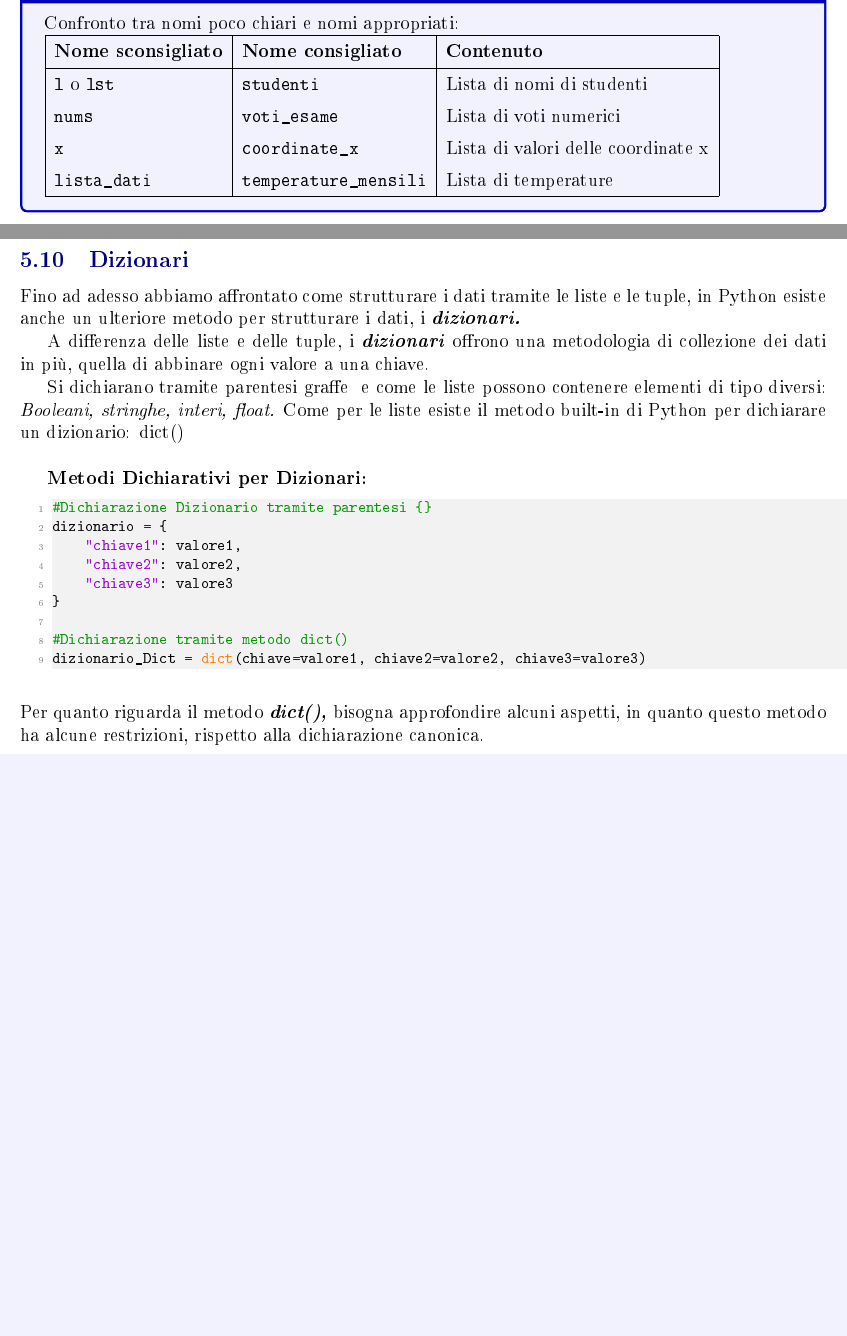
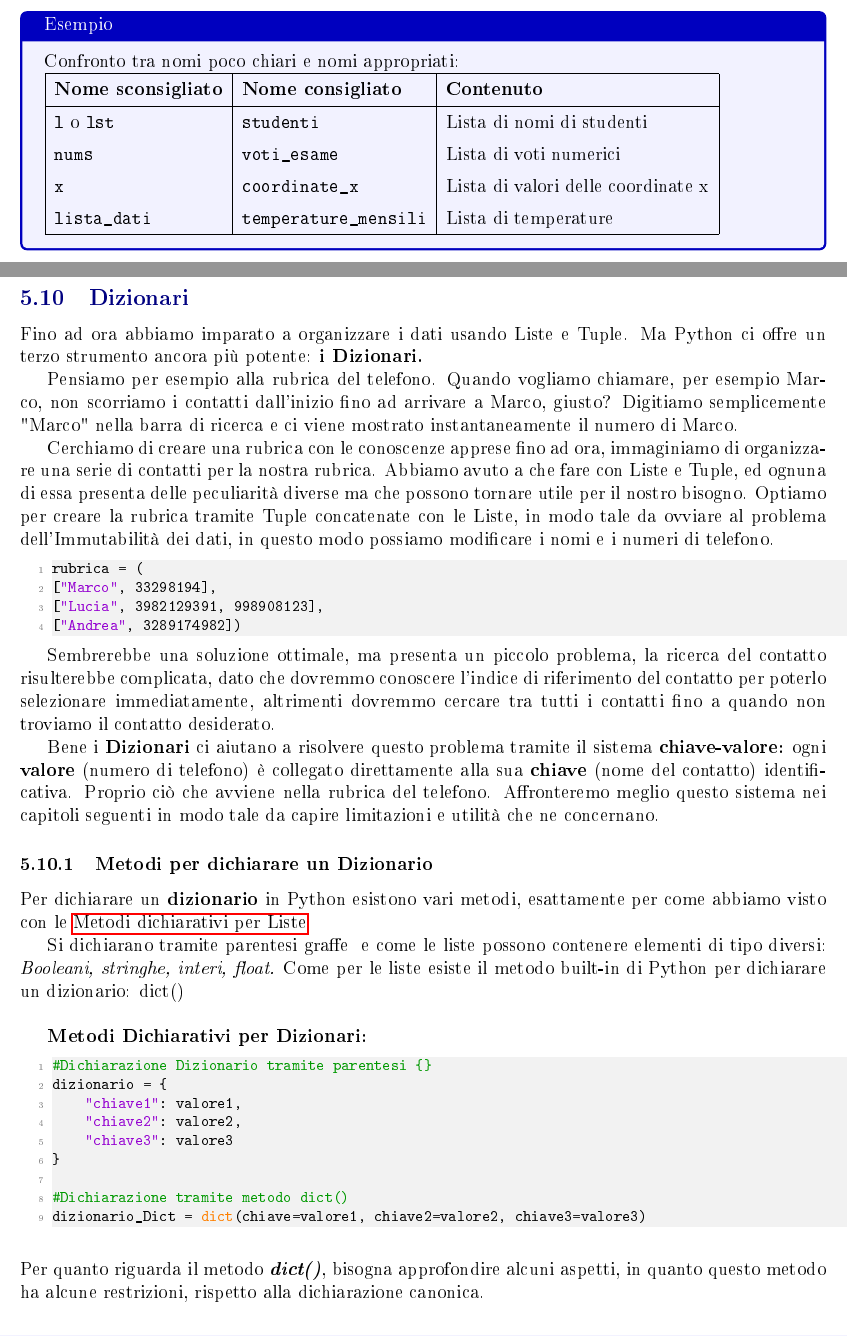
Before and after one commit to BiagSp/esercizi_python, a LaTeX thesis (PDF_TEORIA/Latex/Python pdf/main.tex, which reads PDF_TEORIA/Latex/Python pdf/capitoli/CapitoloDizionari.tex): two parts of pages 33 and 79 of 89 before the commit and two parts of pages 33 and 79 of 90 after it, joined at a grey line, cut at the place of the change, the shorter picture padded with empty space. The pictures show the PDF file PDF_TEORIA/Latex/Python pdf/main.pdf that the author committed with the source.

Commit message:
update file pdf

```diff
--- a/PDF_TEORIA/Latex/Python pdf/capitoli/CapitoloDizionari.tex
+++ b/PDF_TEORIA/Latex/Python pdf/capitoli/CapitoloDizionari.tex
@@ -1,8 +1,60 @@
 \subsection{Dizionari}\label{IncipitDizionari}
 
-Fino ad adesso abbiamo affrontato come strutturare i dati tramite le liste e le tuple, in Python esiste anche un ulteriore metodo per strutturare i dati, i \textit{\textbf{dizionari.}}
 
-A differenza delle liste e delle tuple, i \textit{\textbf{dizionari}} offrono una metodologia di collezione dei dati in più, quella di abbinare ogni valore a una chiave.
+%Versione 2
+Fino ad ora abbiamo imparato a organizzare i dati usando Liste e Tuple. Ma Python ci offre un terzo strumento ancora più potente: \textbf{i Dizionari.}
+
+Pensiamo per esempio alla rubrica del telefono. Quando vogliamo chiamare, per esempio Marco, non scorriamo i contatti dall'inizio fino ad arrivare a Marco, giusto?
+Digitiamo semplicemente "Marco" nella barra di ricerca e ci viene mostrato instantaneamente il numero di Marco.
+
+Cerchiamo di creare una rubrica con le conoscenze apprese fino ad ora, immaginiamo di organizzare una serie di contatti per la nostra rubrica.
+Abbiamo avuto a che fare con Liste e Tuple, ed ognuna di essa presenta delle peculiarità diverse ma che possono tornare utile per il nostro bisogno.
+Optiamo per creare la rubrica tramite Tuple concatenate con le Liste, in modo tale da ovviare al problema dell'Immutabilità dei dati, in questo modo
+possiamo modificare i nomi e i numeri di telefono.
+
+\begin{lstlisting}
+rubrica = (
+["Marco", 33298194],
+["Lucia", 3982129391, 998908123],
+["Andrea", 3289174982])
+\end{lstlisting}
+
+Sembrerebbe una soluzione ottimale, ma presenta un piccolo problema, la ricerca del contatto risulterebbe complicata, dato che dovremmo conoscere
+l'indice di riferimento del contatto per poterlo selezionare immediatamente, altrimenti dovremmo cercare tra tutti i contatti fino a quando
+non troviamo il contatto desiderato.
+
+Bene i \textbf{Dizionari} ci aiutano a risolvere questo problema tramite il sistema \textbf{chiave-valore:} ogni \textbf{valore} (numero di telefono)
+è collegato direttamente alla sua \textbf{chiave} (nome del contatto) identificativa. Proprio ciò che avviene nella rubrica del telefono.
+Affronteremo meglio questo sistema nei capitoli seguenti in modo tale da capire limitazioni e utilità che ne concernano.
+
+%Fino ad adesso abbiamo affrontato come organizzare i dati tramite le liste e le tuple,
+%in Python esiste anche un ulteriore metodo per organizzare i dati, i \textit{\textbf{dizionari.}}
+
+%A differenza delle Tuple e delle Liste, i \textbf{Dizionari} offrono una migliore organizzazione dei dati, il che li rende apprezzabili sia
+%in termini di operativitià che di utilizzo. Immagina di avere la rubrica del telefono, dove ad ogni nome corrisponde un numero di telefono,
+%se dovessi organizzare i dati in modo intelligente penseresti che usare le Tuple per organizzare la rubrica sia un'ottima scelta,
+%dato che anche possibile integrare le liste dentro le Tuple, come abbiamo visto nel relativo capitolo \nameref{Tuple},
+ %rifare con capitolo esatto
+
+%In modo tale da avere il nome correlato con il numero di telefonico, ed apportare le eventuali modifiche dato che la Tupla creata fa riferimento
+%ad una lista modificabile. Bene ovviamente per una rubrica di circa 20 numeri di telefono la scelta di usare una Tupla concatenata ad una lista
+%are ottimanle, ma se la rubrica detiene centinaia se non migliaia di numeri, l'organizzazione tramite Tuple concatenate andrebbe ancora bene,
+%e non fosse che la ricerca risulterebbe abbastanza difficoltosa, dato che le Tuple mantengono l'ordine di creazione e anche se si optasse
+%er le Liste nidificate il problema resterebbe. In questo caso i dizionari risolvono questo annoso problema dato che per ogni nome risulterà
+%il corrispettivo numero di telefono, grazie al concetto di chiave-valore.
+
+%A differenza delle liste e delle tuple, i \textit{\textbf{dizionari}} offrono una metodologia di collezione dei dati in più,
+%immagina di avere un elenco telefonico, quindi hai numero di telefono e relativo nome a cui appartiene il numero, bene se volessi organizzare
+%questi dati con i metodi già affrontati, Liste, Tuple, potremmo pensare che le Tuple sia perfetto come metodo di organizzazione dei dati, ma c'è
+%un piccolo problema le tuple non sono modificabili, o per lo meno gli elementi al suo interno non sono modificabili a meno di creare nuove tuple,
+%come abbiamo visto nei capitoli affrontati \hyperref[Tuple]]{Metodi per modificare le Tuple}
+%quella di abbinare ogni valore a una chiave.
+%Affronteremo poco più avanti il concetto di chiave-valore, al momento ci soffermeremo su come si dichiara un dizionario e gli aspetti intrinseci che alcuni
+%metodi comportano.
+
+
+\subsubsection{Metodi per dichiarare un Dizionario}\label{DictDichiarazione}
+Per dichiarare un \textbf{dizionario} in Python esistono vari metodi, esattamente per come abbiamo visto con le \hyperref[ListeCap1]{Metodi dichiarativi per Liste}
 
 Si dichiarano tramite parentesi graffe \textit{\textbf{{}}} e come le liste possono contenere elementi di tipo diversi: \textit{Booleani, stringhe, interi, float.} Come per le liste esiste il metodo built-in di Python per dichiarare un dizionario: dict()
 
```
Also changed, not shown: PDF_TEORIA/Latex/Python pdf/capitoli/CapitoloIIIListe.tex (+2 -2 lines), PDF_TEORIA/Latex/Python pdf/main.pdf, PDF_TEORIA/Latex/Python pdf/capitoli/CapitoloDizionari.tex (4 more changed lines), 8 other files.
